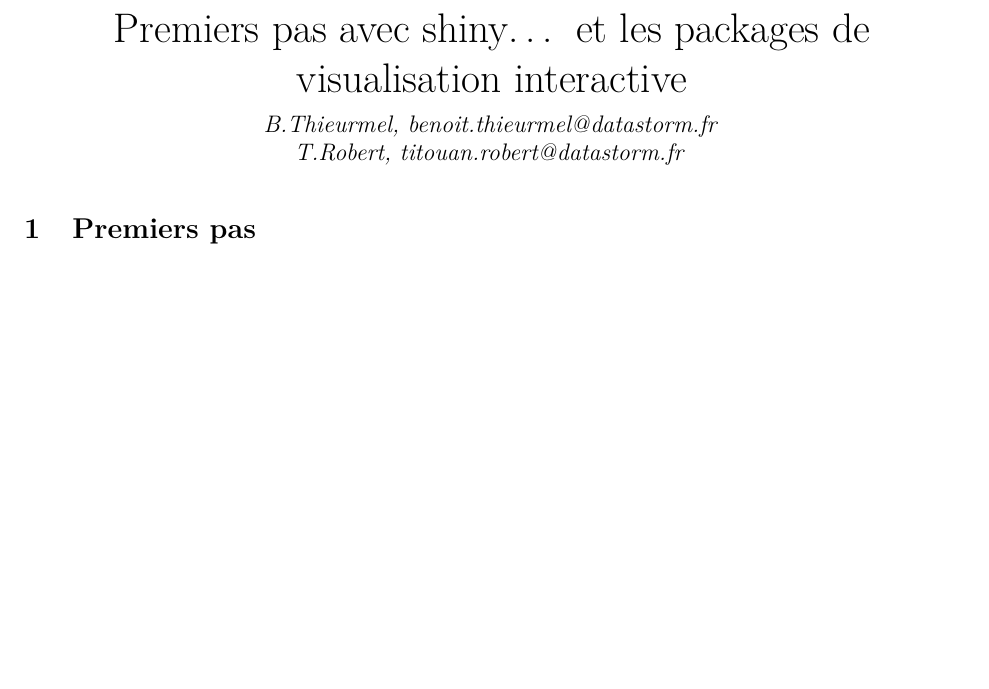
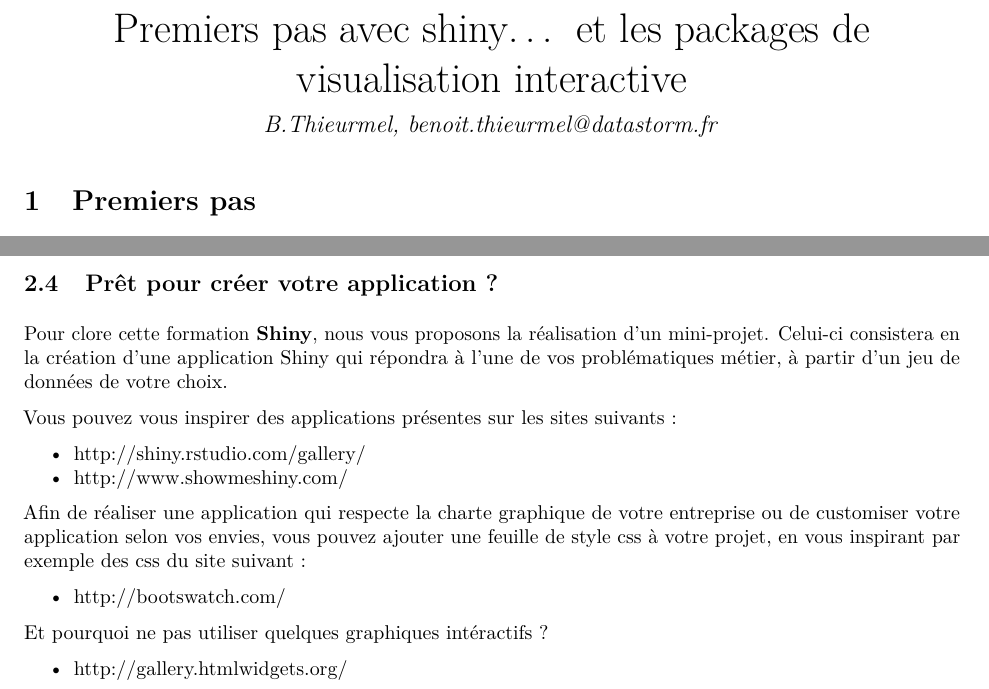
Before and after one commit to datastorm-open/tuto_shiny_rennes, an R Markdown document (TP/tp.Rmd): part of page 1 of 3 before the commit and two parts of pages 1 and 4 of 4 after it, the two joined at a grey line, cut so that both start at the same text, the shorter picture padded with empty space. The pictures show the output file TP/tp.pdf that the author committed with the source.

Commit message:
Some fix / update

```diff
--- a/TP/tp.Rmd
+++ b/TP/tp.Rmd
@@ -2,7 +2,6 @@
 title: "Premiers pas avec shiny... et les packages de visualisation interactive"
 author: |
   | B.Thieurmel, benoit.thieurmel@datastorm.fr
-  | T.Robert, titouan.robert@datastorm.fr
 output:
   pdf_document:
     number_sections: true
@@ -179,3 +178,21 @@
 * Ajouter un titre au tableau, de couleur bleu, en utilisant ``h1``, et en lui affectant un style ``css``.
 
 * Dans un troisième onglet, rédiger un petit résumé sur vous/votre société. Essayer d'ajouter un image (``div`` & ``img``) et un lien vers un site internet (``a``).
+
+## Prêt pour créer votre application ?
+
+Pour clore cette formation **Shiny**, nous vous proposons la réalisation d’un mini-projet. Celui-ci consistera en la création d’une application Shiny qui répondra à l’une de vos problématiques métier, à partir d’un jeu de
+données de votre choix.
+
+Vous pouvez vous inspirer des applications présentes sur les sites suivants :
+
+- http://shiny.rstudio.com/gallery/
+- http://www.showmeshiny.com/
+
+Afin de réaliser une application qui respecte la charte graphique de votre entreprise ou de customiser votre application selon vos envies, vous pouvez ajouter une feuille de style css à votre projet, en vous inspirant par exemple des css du site suivant :
+
+- http://bootswatch.com/
+
+Et pourquoi ne pas utiliser quelques graphiques intéractifs ?
+
+- http://gallery.htmlwidgets.org/
```
Also changed, not shown: application.Rmd (+0 -12 lines), interactivity.Rmd (+12 -0 lines), main.Rmd (+0 -1 lines), summary.Rmd (+12 -12 lines), TP/tp.pdf, summary.tex, 1 other file.
